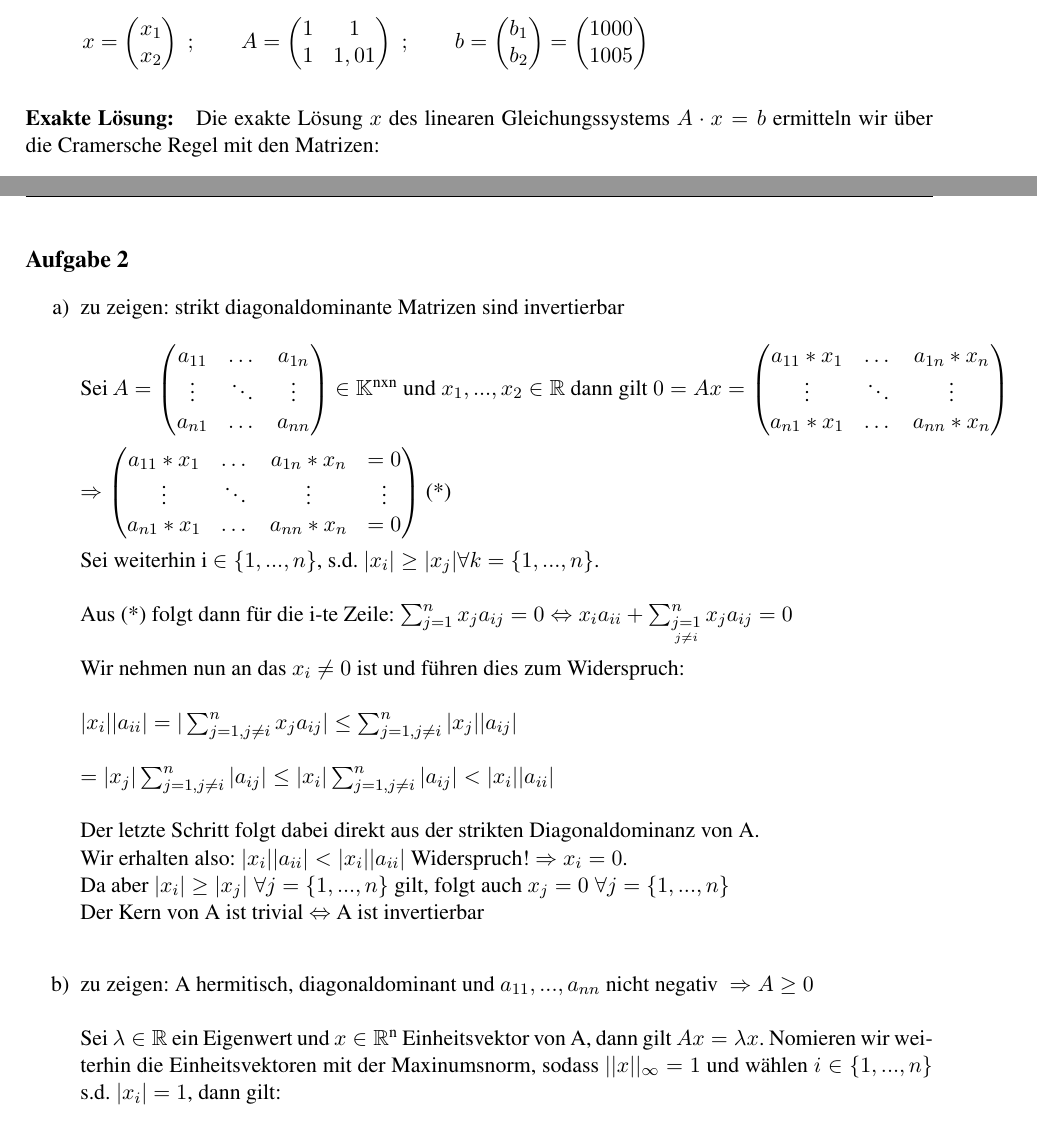
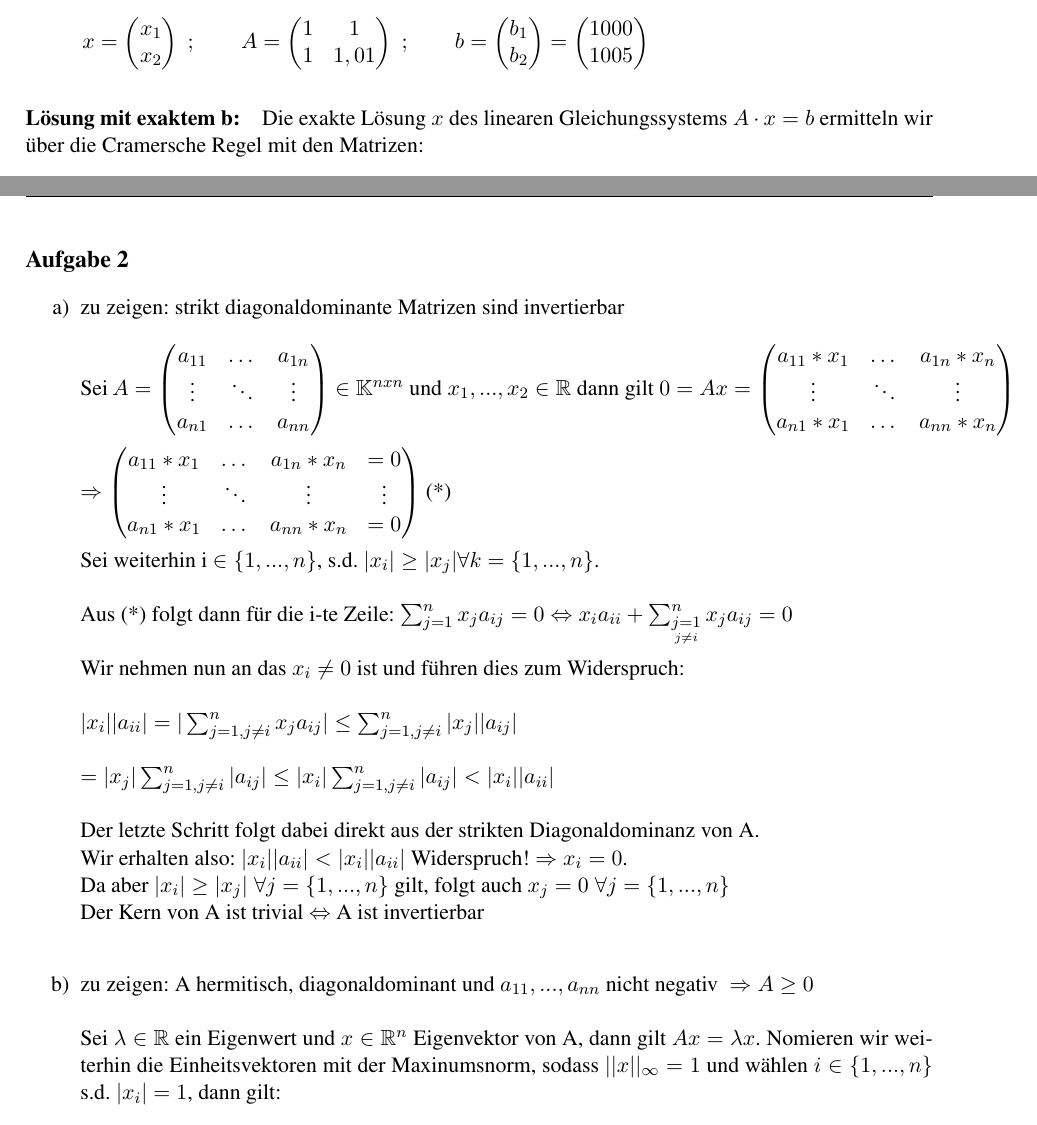
Before and after one commit to MiHuf/Numerik, a LaTeX document (Blatt01.tex): two parts of pages 1 and 2 of 3, joined at a grey line, cut so that both start at the same text. Compiled offline with pdfLaTeX; the source files are stored in an older character set and shown here as Unicode.

Commit message:
kleinere Korrekturen

```diff
--- a/Blatt01.tex
+++ b/Blatt01.tex
@@ -44,7 +44,7 @@ Gegeben sind:
     \begin{pmatrix} 1000 \\ 1005 \end{pmatrix}
 \end{align*}
 
-\paragraph*{Exakte Lösung:}
+\paragraph*{Lösung mit exaktem b:}
 Die exakte Lösung $x$ des linearen Gleichungssystems $A \cdot x = b$ ermitteln
 wir über die Cramersche Regel mit den Matrizen:
 \begin{align}
@@ -124,8 +124,8 @@ a_{11}&\dots&a_{1n}\\
 \vdots&\ddots&\vdots\\
 a_{n1}&\dots&a_{nn}
 \end{pmatrix}
-\in \mathbb{K^{\text{nxn}}}
-\text{ und } x_1,...,x_2 \in \mathbb{R} \text{ dann gilt }
+\in \KK^{nxn}
+\text{ und } x_1,...,x_2 \in \RR \text{ dann gilt }
 0 = Ax =
 \begin{pmatrix}
 a_{11}*x_1&\dots&a_{1n}*x_n\\
@@ -156,7 +156,9 @@ Der Kern von A ist trivial $\Leftrightarrow$ A ist invertierbar
 \newline
 \item zu zeigen: A hermitisch, diagonaldominant und $a_{11},...,a_{nn} \text{ nicht negativ}\ \Rightarrow A \ge 0$\\
 \newline
-Sei $\lambda \in \mathbb{R}$ ein Eigenwert und $ x \in \mathbb{R^\text{n}}$ Einheitsvektor von A, dann gilt $Ax = \lambda x$. Nomieren wir weiterhin die Einheitsvektoren mit der Maxinumsnorm, sodass $||x||_\infty = 1$ und wählen $ i \in \{1,...,n\}$ s.d. $|x_i|=1$, dann gilt:\\
+Sei $\lambda \in \RR$ ein Eigenwert und $ x \in \RR^n$ Eigenvektor von A, dann gilt $Ax = \lambda x$.
+Nomieren wir weiterhin die Einheitsvektoren mit der Maxinumsnorm, sodass $||x||_\infty = 1$
+und wählen $ i \in \{1,...,n\}$ s.d. $|x_i|=1$, dann gilt:\\
 \newline
 $\sum_{j=1}^n a_{ij}x_j = \lambda x_i \Leftrightarrow a_{ii}x_i + \sum_{j=1, j\neq i}^n a_{ij}x_j = \lambda x_i $ \\
 \newline
```
Also changed, not shown: Blatt01.pdf.
